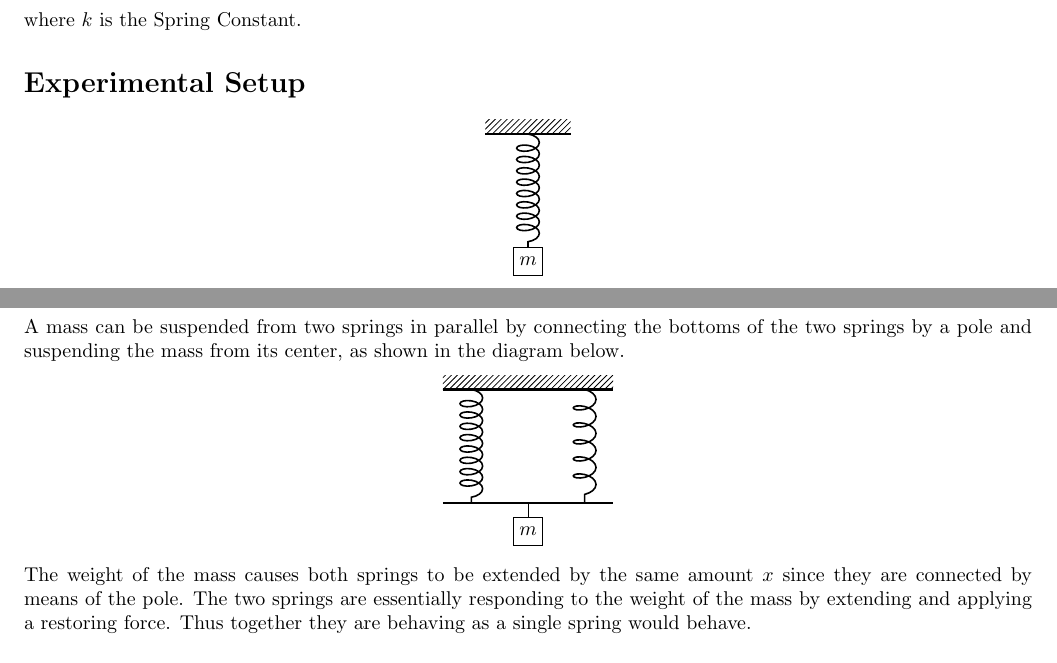
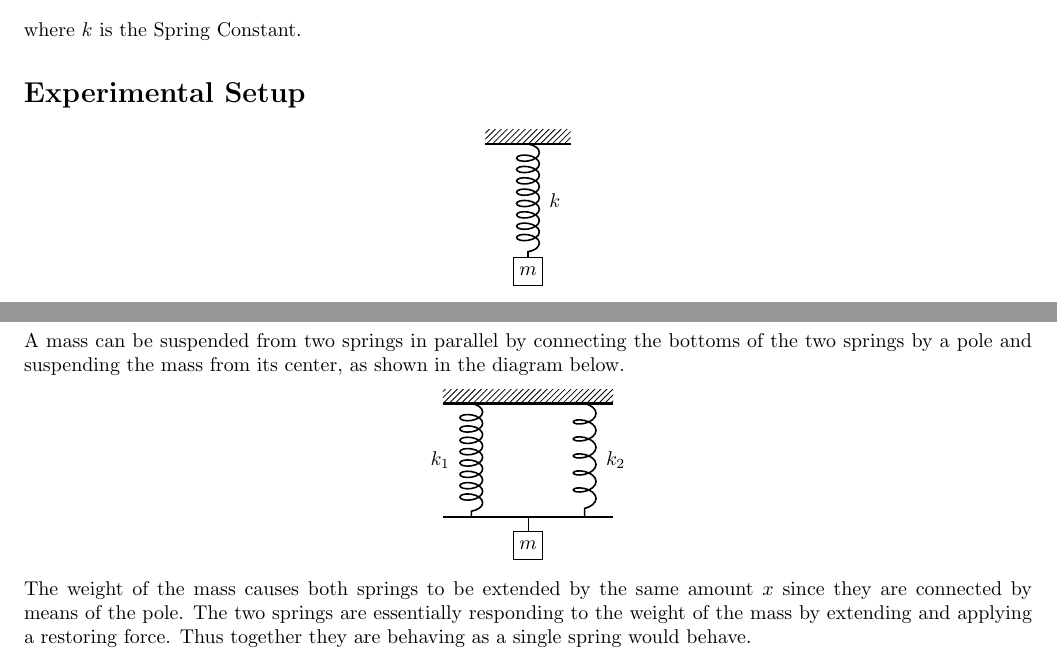
Before and after one commit to abid-mujtaba/phy-108-lab-manuals, a LaTeX document (manual.tex, which reads diag/parallel_springs.tex, diag/single_spring.tex): two parts of pages 1 and 2 of 8, joined at a grey line, cut so that both start at the same text. Compiled offline with pdfLaTeX; a LaTeX package or settings file that is missing is left out; TikZ figures are drawn from their code, not taken from saved files.

Commit message:
Place spring constant symbols next to springs in all diagrams

```diff
--- a/diag/parallel_springs.tex
+++ b/diag/parallel_springs.tex
@@ -12,8 +12,8 @@
         \draw [platform] (-\hw,\l) rectangle (\hw,{\l+\ph});    % Using the [platform] modifier sets the fill pattern for the rectangle
         \draw [very thick] (-\hw,\l) -- (\hw,\l);       % Thick line underneath platform to which the spring is attached
 
-        \draw [spring1] (-\hws,\l) -- (-\hws,0);
-        \draw [spring2] (\hws,\l) -- (\hws,0);
+        \draw [spring1] (-\hws,\l) -- (-\hws,0) node [midway, left=7] {$k_1$};
+        \draw [spring2] (\hws,\l) -- (\hws,0) node [midway, right=7] {$k_2$};
 
         \draw [very thick] (-\hw, 0) -- (\hw, 0);
         \draw (0,0) -- (0,-0.25);
--- a/diag/single_spring.tex
+++ b/diag/single_spring.tex
@@ -10,7 +10,7 @@
 
         \draw [platform] (-\hw,\l) rectangle (\hw,{\l + \ph});
         \draw [very thick] (-\hw,\l) -- (\hw,\l);       % Thick line underneath platform to which the spring is attached
-        \draw [spring1] (0,\l) -- (0,0);
+        \draw [spring1] (0,\l) -- (0,0) node [midway, right=7] {$k$};
 
         \weight[]           % Draw the weight object using the command generated by the newdrawing macro
 
```
Also changed, not shown: diag/series_springs.tex (+2 -2 lines).
